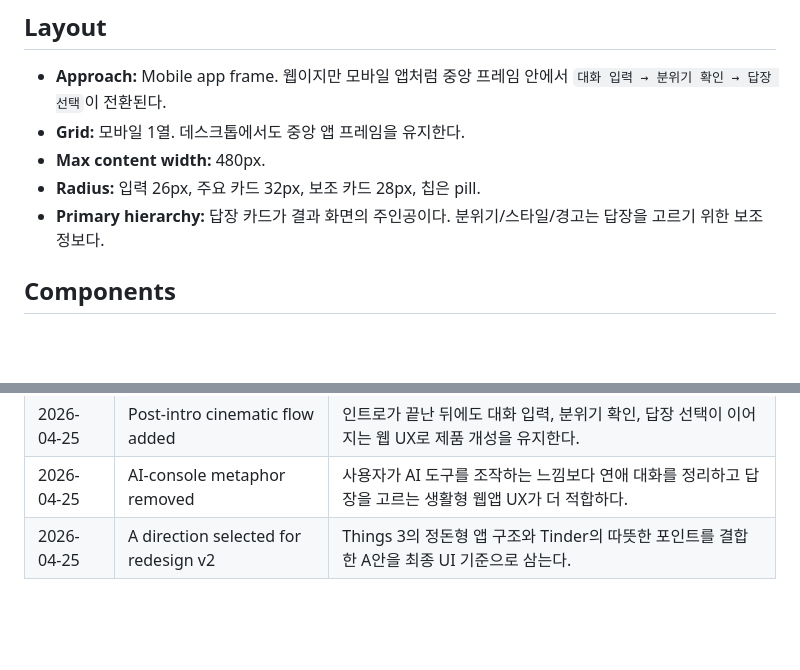
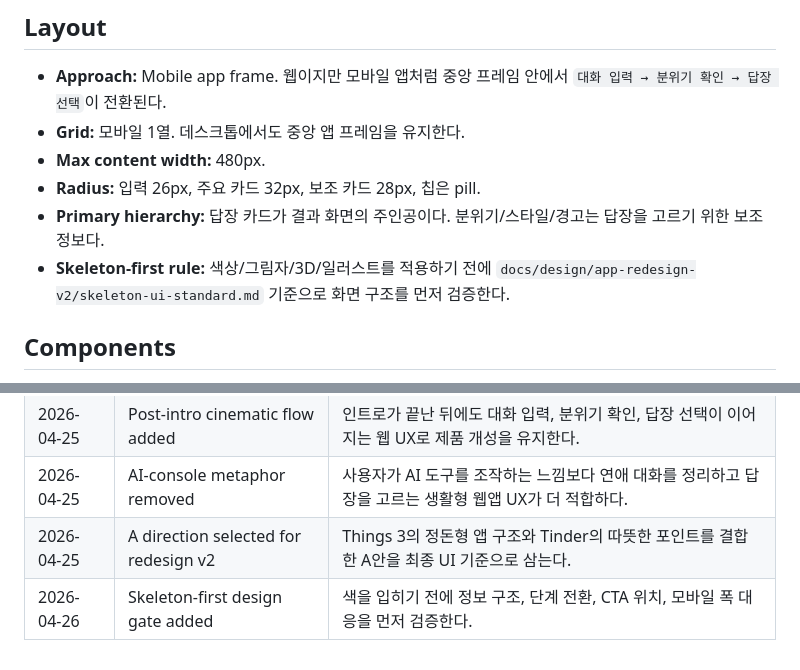
Before and after one commit to kjh5848/flirting-hell, a Markdown page: DESIGN.md, 2 parts joined by grey strips. Rendered like a GitHub page; blank space fills up the shorter version.

Commit message:
Document skeleton UI intro flow

```diff
--- a/DESIGN.md
+++ b/DESIGN.md
@@ -132,6 +132,7 @@ tokens:
 - **Max content width:** 480px.
 - **Radius:** 입력 26px, 주요 카드 32px, 보조 카드 28px, 칩은 pill.
 - **Primary hierarchy:** 답장 카드가 결과 화면의 주인공이다. 분위기/스타일/경고는 답장을 고르기 위한 보조 정보다.
+- **Skeleton-first rule:** 색상/그림자/3D/일러스트를 적용하기 전에 `docs/design/app-redesign-v2/skeleton-ui-standard.md` 기준으로 화면 구조를 먼저 검증한다.
 
 ## Components
 
@@ -172,3 +173,4 @@ tokens:
 | 2026-04-25 | Post-intro cinematic flow added | 인트로가 끝난 뒤에도 대화 입력, 분위기 확인, 답장 선택이 이어지는 웹 UX로 제품 개성을 유지한다. |
 | 2026-04-25 | AI-console metaphor removed | 사용자가 AI 도구를 조작하는 느낌보다 연애 대화를 정리하고 답장을 고르는 생활형 웹앱 UX가 더 적합하다. |
 | 2026-04-25 | A direction selected for redesign v2 | Things 3의 정돈형 앱 구조와 Tinder의 따뜻한 포인트를 결합한 A안을 최종 UI 기준으로 삼는다. |
+| 2026-04-26 | Skeleton-first design gate added | 색을 입히기 전에 정보 구조, 단계 전환, CTA 위치, 모바일 폭 대응을 먼저 검증한다. |
```
Also changed, not shown: 1 other file.
